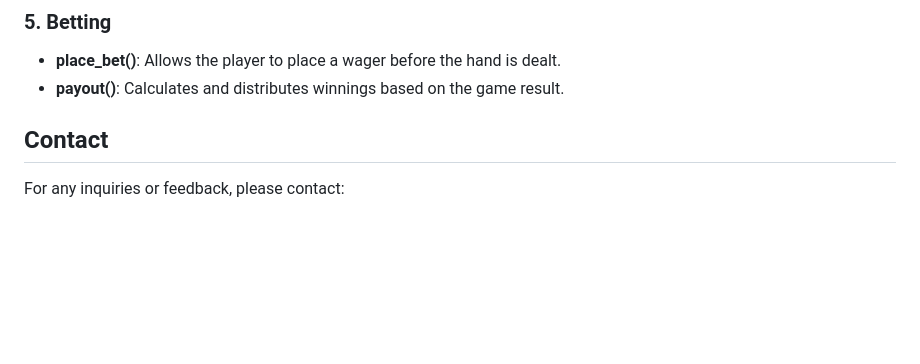
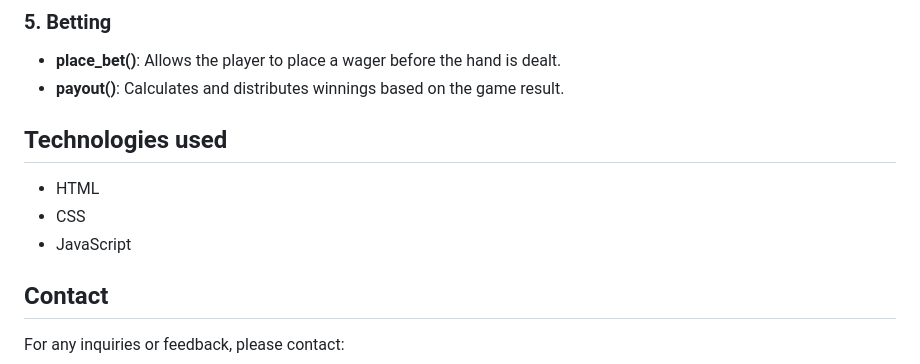
Before and after one commit to Sasindiw/BlackJackGame, a Markdown page: README.md, the part around the change. GitHub-like rendering; blank space fills up the shorter version.

```diff
--- a/README.md
+++ b/README.md
@@ -62,6 +62,13 @@ Blackjack is a popular card game played in casinos. The objective of the game is
    - **place_bet()**: Allows the player to place a wager before the hand is dealt.
    - **payout()**: Calculates and distributes winnings based on the game result.
 
+
+## Technologies used
+- HTML
+- CSS
+- JavaScript
+
+
 ## Contact
 
 For any inquiries or feedback, please contact:
```
